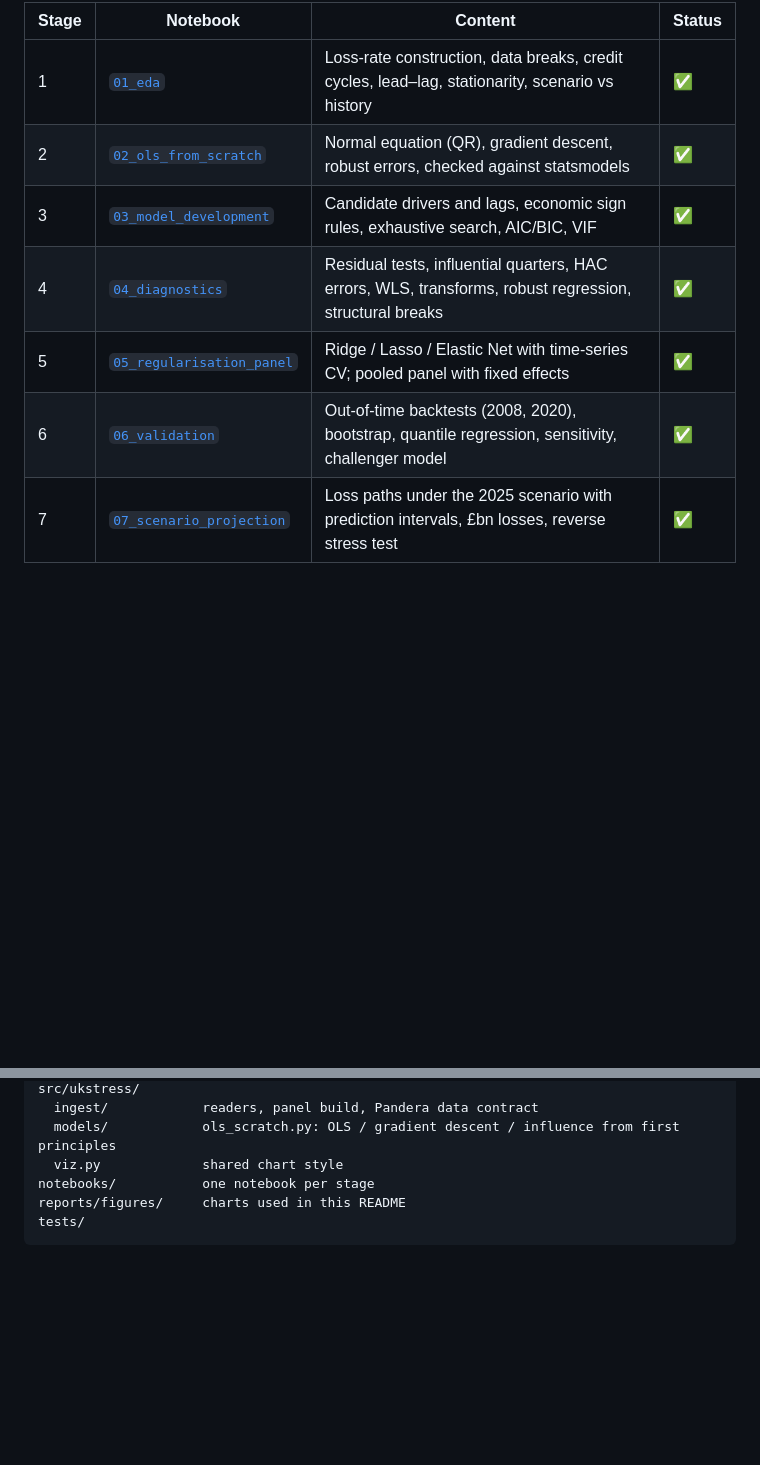
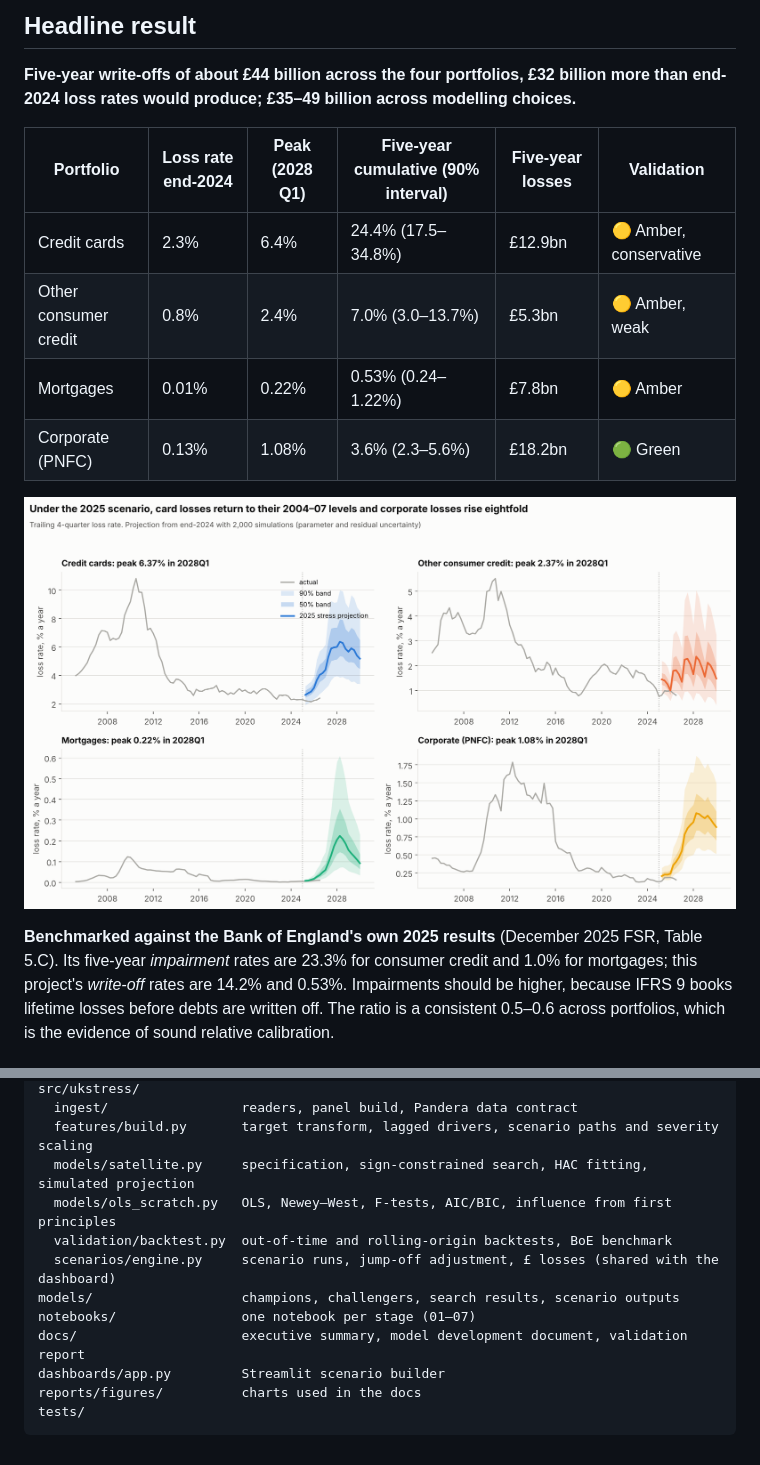
Before and after one commit to TilakHeble/uk-credit-stress-engine, a Markdown page: README.md, 2 parts joined by grey strips. Rendered like a GitHub page; blank space fills up the shorter version.

````diff
--- a/README.md
+++ b/README.md
@@ -14,10 +31,16 @@ This project builds the macro "satellite" models that bank credit-risk teams use
 
-| Stage | Notebook | Content | Status |
-|---|---|---|---|
-| 1 | [`01_eda`](notebooks/01_eda.ipynb) | Loss-rate construction, data breaks, credit cycles, lead–lag, stationarity, scenario vs history | ✅ |
-| 2 | [`02_ols_from_scratch`](notebooks/02_ols_from_scratch.ipynb) | Normal equation (QR), gradient descent, robust errors, checked against statsmodels | ✅ |
-| 3 | [`03_model_development`](notebooks/03_model_development.ipynb) | Candidate drivers and lags, economic sign rules, exhaustive search, AIC/BIC, VIF | ✅ |
-| 4 | [`04_diagnostics`](notebooks/04_diagnostics.ipynb) | Residual tests, influential quarters, HAC errors, WLS, transforms, robust regression, structural breaks | ✅ |
-| 5 | [`05_regularisation_panel`](notebooks/05_regularisation_panel.ipynb) | Ridge / Lasso / Elastic Net with time-series CV; pooled panel with fixed effects | ✅ |
-| 6 | [`06_validation`](notebooks/06_validation.ipynb) | Out-of-time backtests (2008, 2020), bootstrap, quantile regression, sensitivity, challenger model | ✅ |
-| 7 | [`07_scenario_projection`](notebooks/07_scenario_projection.ipynb) | Loss paths under the 2025 scenario with prediction intervals, £bn losses, reverse stress test | ✅ |
+## Headline result
+
+**Five-year write-offs of about £44 billion across the four portfolios, £32 billion more than end-2024 loss rates would produce; £35–49 billion across modelling choices.**
+
+| Portfolio | Loss rate end-2024 | Peak (2028 Q1) | Five-year cumulative (90% interval) | Five-year losses | Validation |
+|---|---|---|---|---|---|
+| Credit cards | 2.3% | 6.4% | 24.4% (17.5–34.8%) | £12.9bn | 🟡 Amber, conservative |
+| Other consumer credit | 0.8% | 2.4% | 7.0% (3.0–13.7%) | £5.3bn | 🟡 Amber, weak |
+| Mortgages | 0.01% | 0.22% | 0.53% (0.24–1.22%) | £7.8bn | 🟡 Amber |
+| Corporate (PNFC) | 0.13% | 1.08% | 3.6% (2.3–5.6%) | £18.2bn | 🟢 Green |
+
+![Scenario fan charts](reports/figures/07_scenario_fan_charts.png)
+
+**Benchmarked against the Bank of England's own 2025 results** (December 2025 FSR, Table 5.C). Its five-year *impairment* rates are 23.3% for consumer credit and 1.0% for mortgages; this project's *write-off* rates are 14.2% and 0.53%. Impairments should be higher, because IFRS 9 books lifetime losses before debts are written off. The ratio is a consistent 0.5–0.6 across portfolios, which is the evidence of sound relative calibration.
+
@@ -69,8 +116,14 @@ data/raw/            Bank of England, ONS and Land Registry downloads (committed
 src/ukstress/
-  ingest/            readers, panel build, Pandera data contract
-  models/            ols_scratch.py: OLS / gradient descent / influence from first principles
-  viz.py             shared chart style
-notebooks/           one notebook per stage
-reports/figures/     charts used in this README
+  ingest/                 readers, panel build, Pandera data contract
+  features/build.py       target transform, lagged drivers, scenario paths and severity scaling
+  models/satellite.py     specification, sign-constrained search, HAC fitting, simulated projection
+  models/ols_scratch.py   OLS, Newey–West, F-tests, AIC/BIC, influence from first principles
+  validation/backtest.py  out-of-time and rolling-origin backtests, BoE benchmark
+  scenarios/engine.py     scenario runs, jump-off adjustment, £ losses (shared with the dashboard)
+models/                   champions, challengers, search results, scenario outputs
+notebooks/                one notebook per stage (01–07)
+docs/                     executive summary, model development document, validation report
+dashboards/app.py         Streamlit scenario builder
+reports/figures/          charts used in the docs
 tests/
 ```
````
Also changed, not shown: other parts of README.md (+69 -28 lines), docs/executive_summary.md (added, +60 -0 lines), docs/model_development_document.md (added, +141 -0 lines), docs/validation_report.md (added, +103 -0 lines), reports/figures/01_balance_breaks.png, reports/figures/01_lead_lag_cards.png, reports/figures/01_loss_rates_history.png, reports/figures/01_scenario_vs_history.png, reports/figures/01_target_distribution.png, reports/figures/02_fwl_partial_regression.png, 7 other files.
